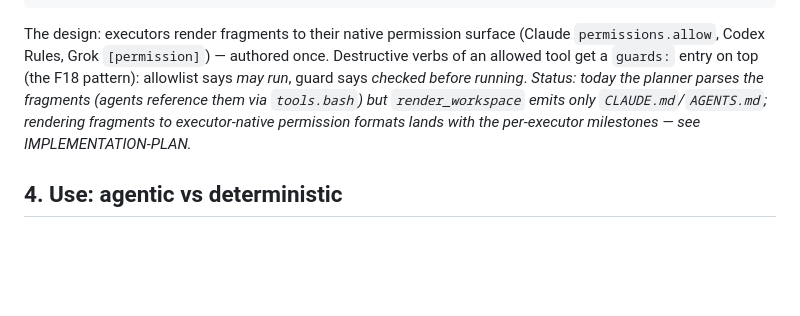
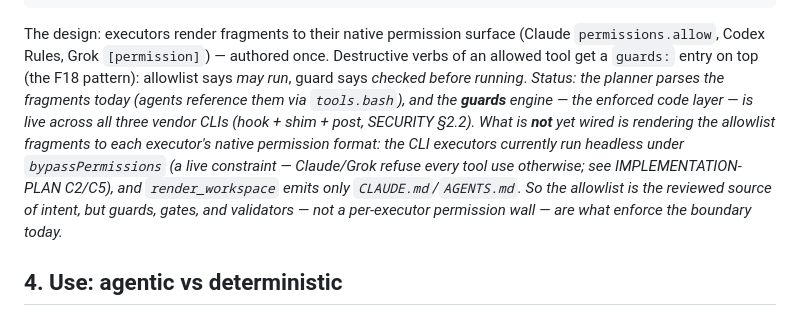
Before and after one commit to gabros20/cairn, a Markdown page: docs/TOOLING-AND-GROWTH.md, the part around the change. Rendered like a GitHub page; blank space fills up the shorter version.

Commit message:
docs(security,tooling): correct the allowlist-enforcement status to shipped reality
The per-executor milestones are complete, but allowlist fragments are NOT rendered
to executor-native permission walls: the CLI executors run headless under
bypassPermissions (verified in cairn/executors/*.py; render_workspace emits only
CLAUDE.md/AGENTS.md and install_guards is a no-op there). Guards (hook+shim+post,
live across all three CLIs) are the enforced backstop today. Fix TOOLING §3's
now-wrong 'lands with the per-executor milestones' claim and SECURITY §2.2's
allowlist bullet to say this plainly.

Claude-Session: https://claude.ai/code/session_01GjvR6h5XdBXHGQdd4m6ZEu

```diff
--- a/docs/TOOLING-AND-GROWTH.md
+++ b/docs/TOOLING-AND-GROWTH.md
@@ -82,9 +82,14 @@ readonly-plus-screenshot:
 The design: executors render fragments to their native permission surface (Claude
 `permissions.allow`, Codex Rules, Grok `[permission]`) — authored once. Destructive verbs of an
 allowed tool get a `guards:` entry on top (the F18 pattern): allowlist says *may run*, guard says
-*checked before running*. *Status: today the planner parses the fragments (agents reference them
-via `tools.bash`) but `render_workspace` emits only `CLAUDE.md`/`AGENTS.md`; rendering fragments to
-executor-native permission formats lands with the per-executor milestones — see IMPLEMENTATION-PLAN.*
+*checked before running*. *Status: the planner parses the fragments today (agents reference them via
+`tools.bash`), and the **guards** engine — the enforced code layer — is live across all three vendor
+CLIs (hook + shim + post, SECURITY §2.2). What is **not** yet wired is rendering the allowlist
+fragments to each executor's native permission format: the CLI executors currently run headless
+under `bypassPermissions` (a live constraint — Claude/Grok refuse every tool use otherwise; see
+IMPLEMENTATION-PLAN C2/C5), and `render_workspace` emits only `CLAUDE.md`/`AGENTS.md`. So the
+allowlist is the reviewed source of intent, but guards, gates, and validators — not a per-executor
+permission wall — are what enforce the boundary today.*
 
 ## 4. Use: agentic vs deterministic
 
```
Also changed, not shown: docs/SECURITY.md (+4 -2 lines).
